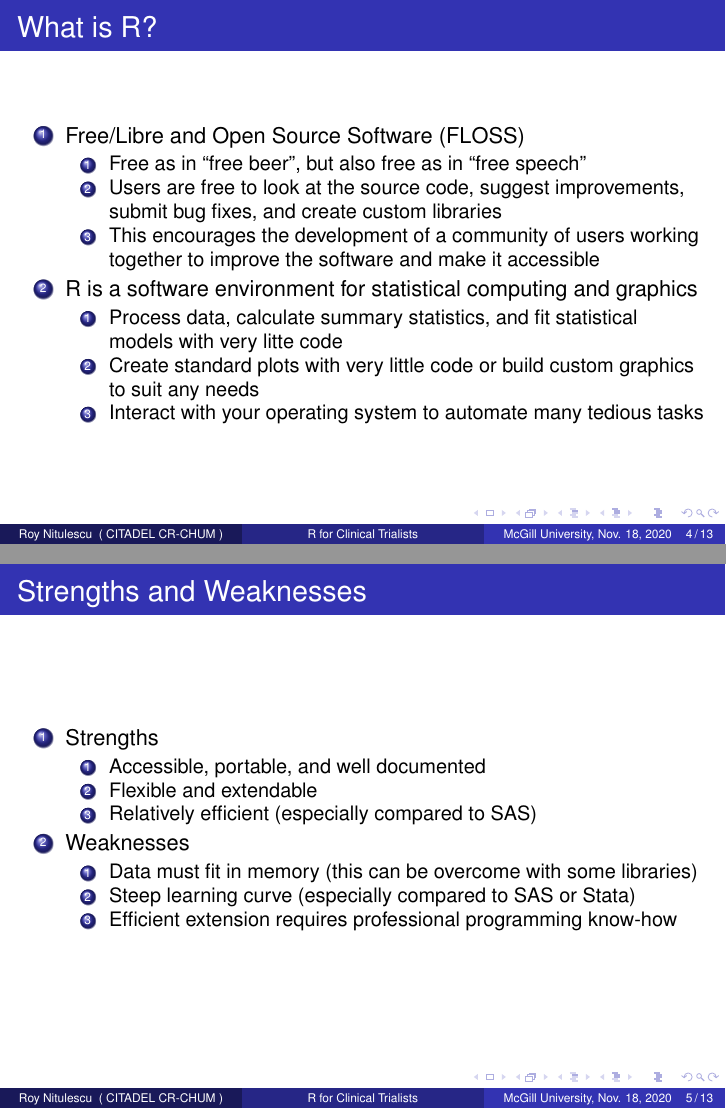
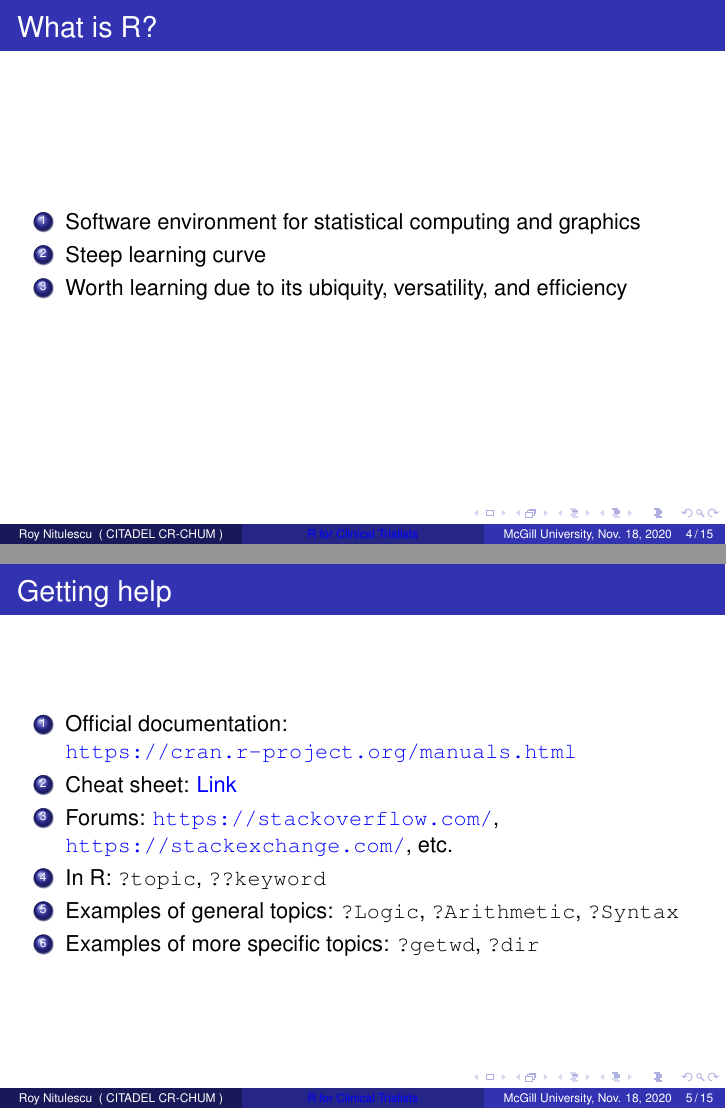
Before and after one commit to rnitulescu/RcourseOncology2021, LaTeX slides (src/tex/slides.tex): pages 4 and 5 of 13 before the commit and pages 4 and 5 of 15 after it, joined at a grey line. Compiled offline with pdfLaTeX.

Commit message:
Re-did intro, added help, and more content

```diff
--- a/src/tex/slides.tex
+++ b/src/tex/slides.tex
@@ -62,40 +73,65 @@
 \subsection{Brief overview of R programming language}
 
 %% Intro
+%% Commented out this and the next slide and replaced with one simpler slide
+%\begin{frame}
+%    \frametitle{What is R?}
+%    \begin{enumerate}
+%      \item Free/Libre and Open Source Software (FLOSS)
+%      \begin{enumerate}
+%        \item Free as in ``free beer'', but also free as in ``free speech''
+%        \item Users are free to look at the source code, suggest improvements, submit bug fixes, and create custom libraries
+%        \item This encourages the development of a community of users working together to improve the software and make it accessible
+%      \end{enumerate}
+%      \item R is a software environment for statistical computing and graphics
+%      \begin{enumerate}
+%        \item Process data, calculate summary statistics, and fit statistical models with very litte code
+%        \item Create standard plots with very little code or build custom graphics to suit any needs
+%        \item Interact with your operating system to automate many tedious tasks
+%      \end{enumerate}
+%    \end{enumerate}
+%\end{frame}
+
+
+%\begin{frame}
+%    \frametitle{Strengths and Weaknesses}
+%    \begin{enumerate}
+%      \item Strengths
+%      \begin{enumerate}
+%        \item Accessible, portable, and well documented
+%        \item Flexible and extendable
+%        \item Relatively efficient (especially compared to SAS)
+%      \end{enumerate}
+%      \item Weaknesses
+%      \begin{enumerate}
+%        \item Data must fit in memory (this can be overcome with some libraries)
+%        \item Steep learning curve (especially compared to SAS or Stata)
+%        \item Efficient extension requires professional programming know-how
+%      \end{enumerate}
+%    \end{enumerate}
+%\end{frame}
+
+
+%% Simpler version of the above
 \begin{frame}
     \frametitle{What is R?}
     \begin{enumerate}
-      \item Free/Libre and Open Source Software (FLOSS)
-      \begin{enumerate}
-        \item Free as in ``free beer'', but also free as in ``free speech''
-        \item Users are free to look at the source code, suggest improvements, submit bug fixes, and create custom libraries
-        \item This encourages the development of a community of users working together to improve the software and make it accessible
-      \end{enumerate}
-      \item R is a software environment for statistical computing and graphics
-      \begin{enumerate}
-        \item Process data, calculate summary statistics, and fit statistical models with very litte code
-        \item Create standard plots with very little code or build custom graphics to suit any needs
-        \item Interact with your operating system to automate many tedious tasks
-      \end{enumerate}
+	  \item Software environment for statistical computing and graphics
+	  \item Steep learning curve
+	  \item Worth learning due to its ubiquity, versatility, and efficiency
     \end{enumerate}
 \end{frame}
 
 
 \begin{frame}
-    \frametitle{Strengths and Weaknesses}
+    \frametitle{Getting help}
     \begin{enumerate}
-      \item Strengths
-      \begin{enumerate}
-        \item Accessible, portable, and well documented
-        \item Flexible and extendable
-        \item Relatively efficient (especially compared to SAS)
-      \end{enumerate}
-      \item Weaknesses
-      \begin{enumerate}
-        \item Data must fit in memory (this can be overcome with some libraries)
-        \item Steep learning curve (especially compared to SAS or Stata)
-        \item Efficient extension requires professional programming know-how
-      \end{enumerate}
+	  \item Official documentation: \url{https://cran.r-project.org/manuals.html}
+	  \item Cheat sheet: \href{https://cran.r-project.org/doc/contrib/Short-refcard.pdf}{Link}
+	  \item Forums: \url{https://stackoverflow.com/}, \url{https://stackexchange.com/}, etc.
+	  \item In R: \texttt{?topic}, \texttt{??keyword}
+	  \item Examples of general topics: \texttt{?Logic}, \texttt{?Arithmetic}, \texttt{?Syntax}
+	  \item Examples of more specific topics: \texttt{?getwd}, \texttt{?dir}
     \end{enumerate}
 \end{frame}
 
```
Also changed, not shown: src/R/module1/Makefile, src/tex/slides.tex (29 more changed lines), 2 other files.
